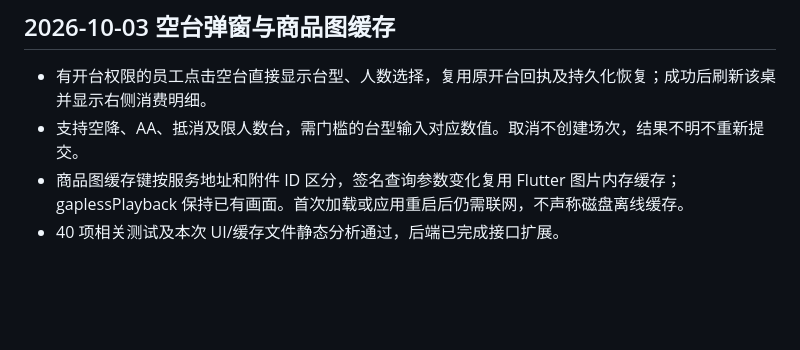
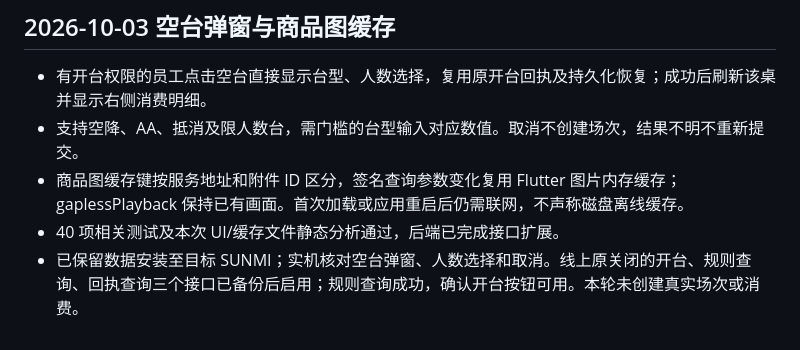
Before and after one commit to XujueKing/KINGCLUB-CASH-REGISTER, a Markdown page: docs/TABLE_BILL_WORKSPACE.md, the part around the change. Drawn GitHub-style; blank space fills up the shorter version.

Commit message:
docs: record quick opening device verification

```diff
--- a/docs/TABLE_BILL_WORKSPACE.md
+++ b/docs/TABLE_BILL_WORKSPACE.md
@@ -108,3 +108,4 @@
 - 支持空降、AA、抵消及限人数台，需门槛的台型输入对应数值。取消不创建场次，结果不明不重新提交。
 - 商品图缓存键按服务地址和附件 ID 区分，签名查询参数变化复用 Flutter 图片内存缓存；gaplessPlayback 保持已有画面。首次加载或应用重启后仍需联网，不声称磁盘离线缓存。
 - 40 项相关测试及本次 UI/缓存文件静态分析通过，后端已完成接口扩展。
+- 已保留数据安装至目标 SUNMI；实机核对空台弹窗、人数选择和取消。线上原关闭的开台、规则查询、回执查询三个接口已备份后启用；规则查询成功，确认开台按钮可用。本轮未创建真实场次或消费。
```
